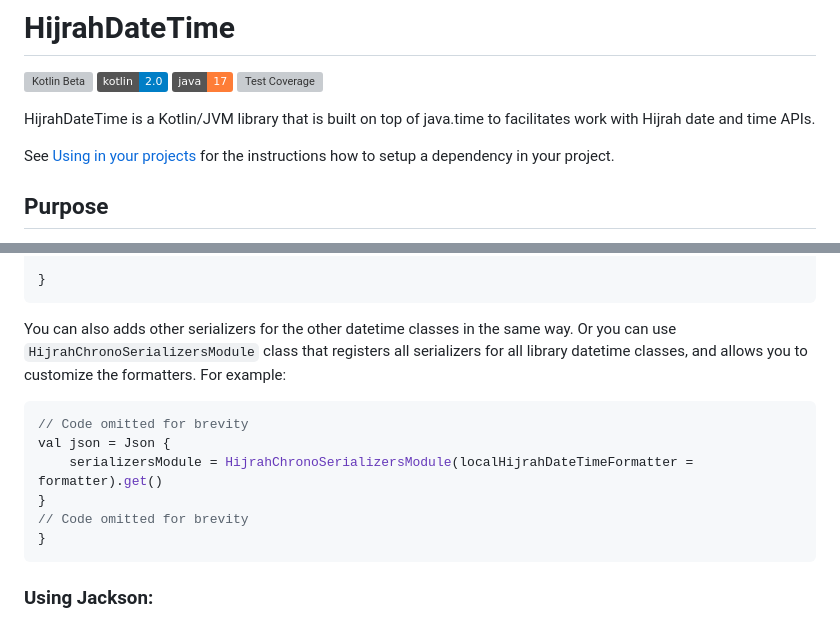
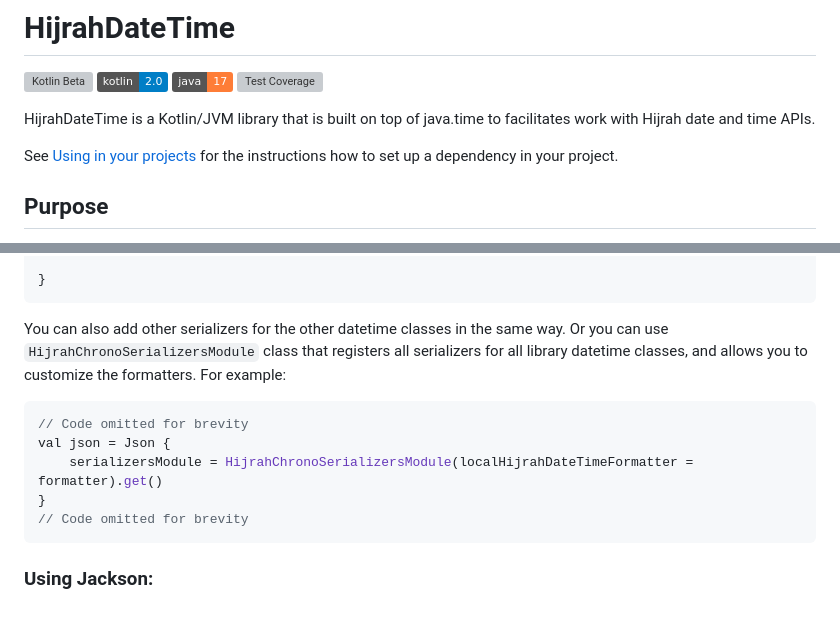
Before and after one commit to abdulrahman-b0/HijrahDateTime, a Markdown page: README.md, 2 parts joined by grey strips. Rendered like a GitHub page; badges without logos; grey boxes are pictures that could not be loaded.

````diff
--- a/README.md
+++ b/README.md
@@ -7,7 +7,7 @@
 
 HijrahDateTime is a Kotlin/JVM library that is built on top of java.time to facilitates work with Hijrah date and time APIs.
 
-See [Using in your projects](#using-in-your-projects) for the instructions how to setup a dependency in your project.
+See [Using in your projects](#using-in-your-projects) for the instructions how to set up a dependency in your project.
 
 
 
@@ -188,7 +188,7 @@ fun main() {
 }
 ```
 
-You can also adds other serializers for the other datetime classes in the same way. Or you can use `HijrahChronoSerializersModule` class that registers all serializers for all library datetime classes, and allows you to customize the formatters. For example:
+You can also add other serializers for the other datetime classes in the same way. Or you can use `HijrahChronoSerializersModule` class that registers all serializers for all library datetime classes, and allows you to customize the formatters. For example:
 
 ```kotlin
 // Code omitted for brevity
@@ -196,7 +196,6 @@ val json = Json {
     serializersModule = HijrahChronoSerializersModule(localHijrahDateTimeFormatter = formatter).get()
 }
 // Code omitted for brevity
-}
 ```
 
 
````
Also changed, not shown: other parts of README.md (+2 -2 lines).
